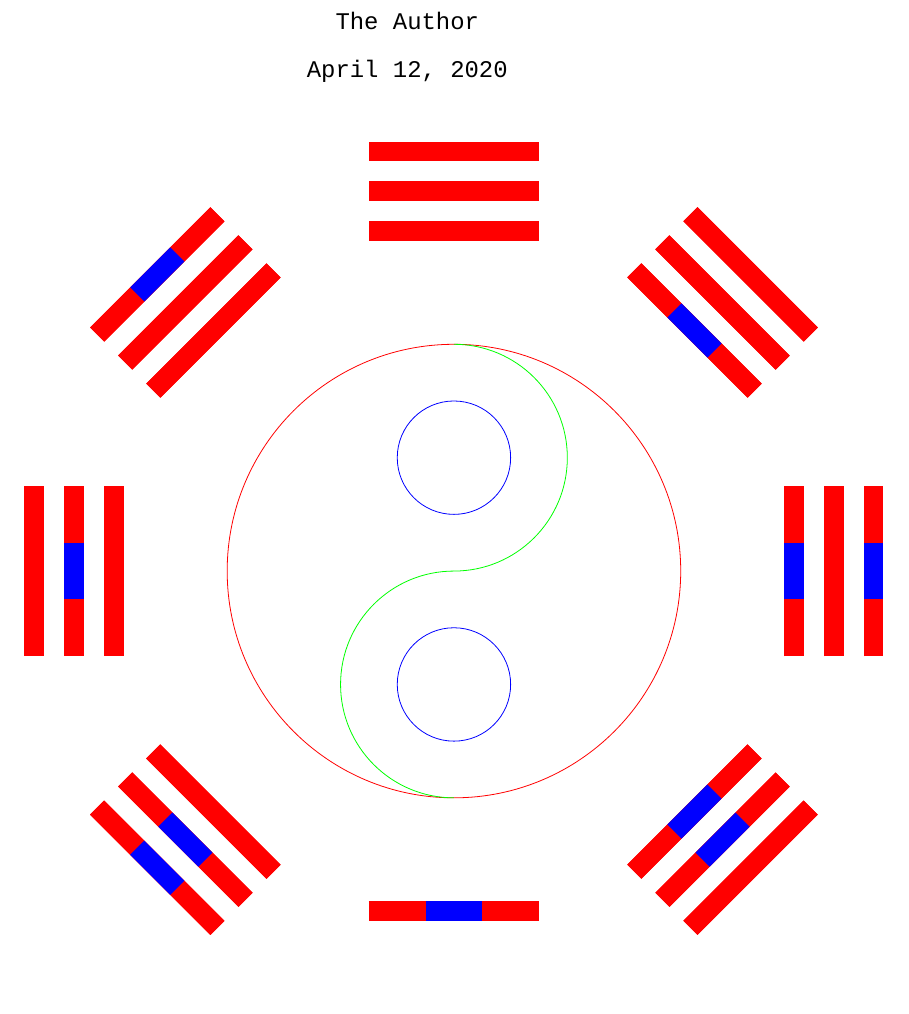
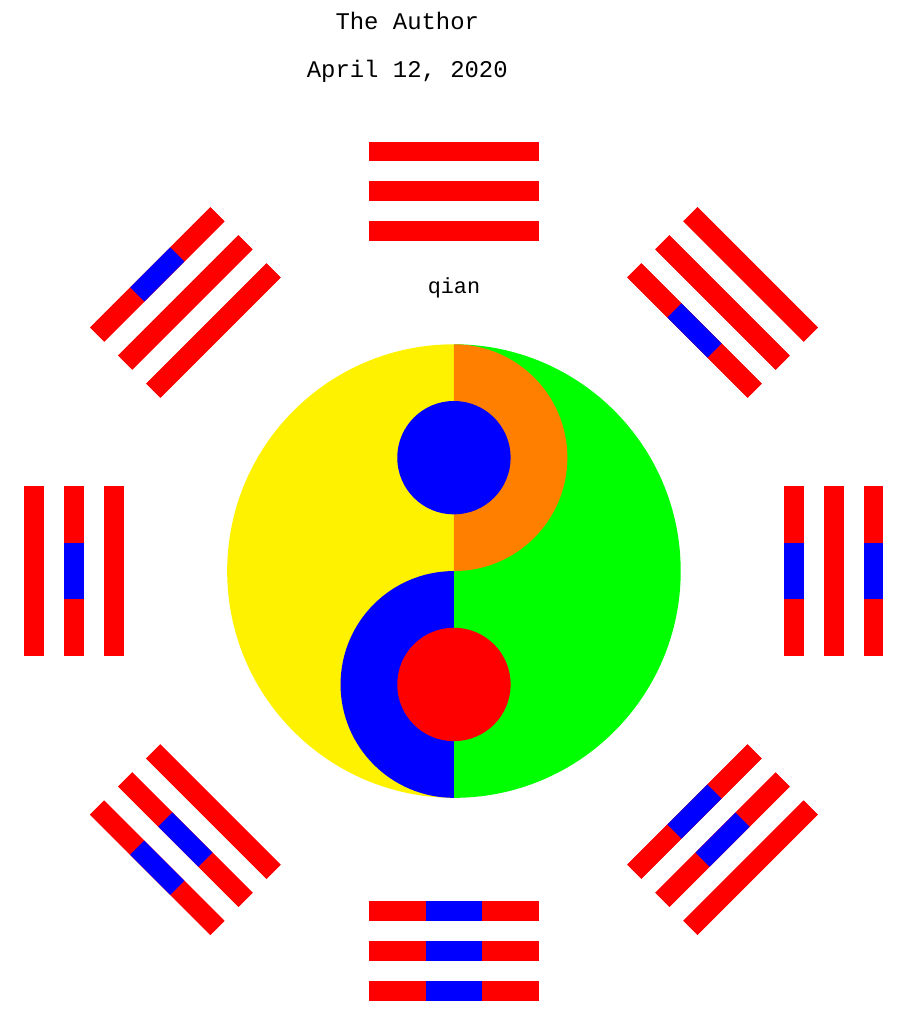
Before and after one commit to imgtec/latex-bagua, a LaTeX document (bagua.tex): part of the page, cut so that both start at the same text, the shorter picture padded with empty space. Compiled offline with XeLaTeX; a missing font is replaced by an installed copy or a similar font.

Commit message:
画中间的阴阳鱼
Signed-off-by: duhuanpeng <u74147@gmail.com>

```diff
--- a/bagua.tex
+++ b/bagua.tex
@@ -80,15 +80,28 @@
 \foreach \i in {0, 3, 5, 6}
 \draw [\colorying] [rotate=\i*45] [line width=\linewidth] (\r,-\b) -- (\r,\b);
 
+% yingyang fish outline
+
+%\draw[red]   (4, 0) arc(0:360:4);
+
+%\draw[green] (0, 0) arc(-90:90:2);
+%\draw[green] (0, 0) arc(90:270:2);
+
+%\draw[blue]  (1, 2) arc(0:360:1);
+%\draw[blue]  (1,-2) arc(0:360:1);
+
 % yingyang fish
 
-\draw[red]   (4, 0) arc(0:360:4);
+\fill[green]  (0,-4) arc(-90:90:4);
+\fill[yellow] (0, 4) arc(90:270:4);
 
-\draw[green] (0, 0) arc(-90:90:2);
-\draw[green] (0, 0) arc(90:270:2);
+\fill[blue]   (0, 0) arc(90:270:2);
+\fill[orange] (0, 0) arc(-90:90:2);
 
-\draw[blue] (1, 2) arc(0:360:1);
-\draw[blue] (1,-2) arc(0:360:1);
+\fill[blue] (0, 2) circle(1);
+\fill[red]  (0,-2) circle(1);
+
+\node at (0, 5) {qian};
 
 
 \end{tikzpicture}
```
